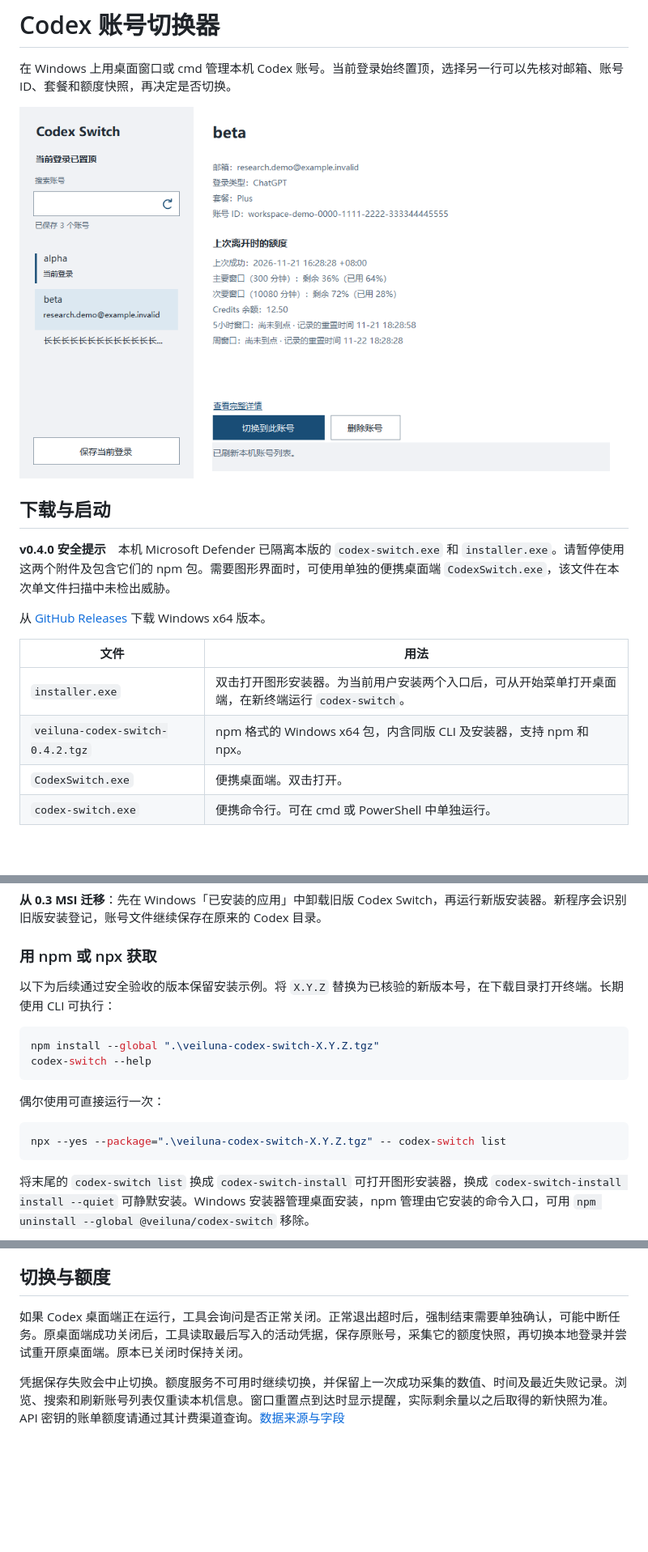
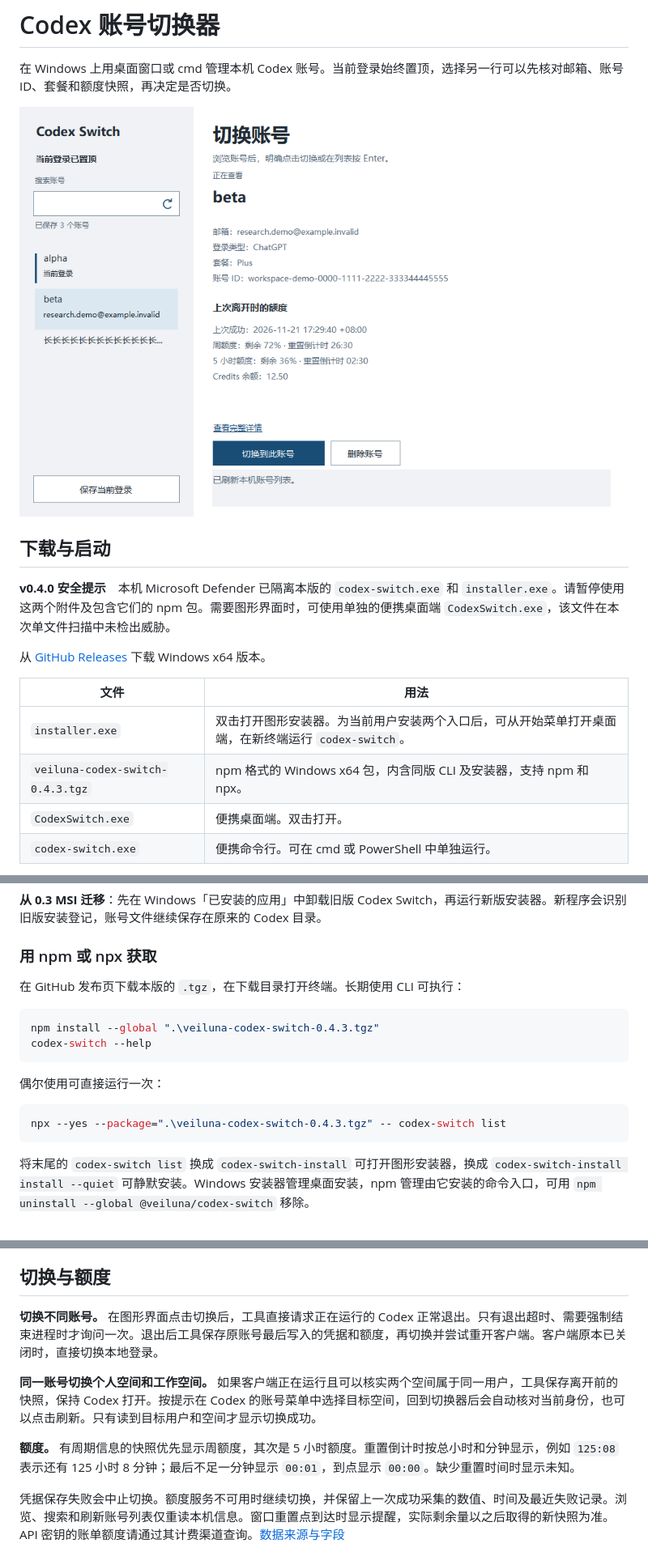
Before and after one commit to Veiluna/codex-switch, a Markdown page: README.md, 3 parts joined by grey strips. Shown at 81% size. Rendered like a GitHub page; pictures changed too: docs/design/v043-details.png (added); blank space fills up the shorter version.

````diff
--- a/README.md
+++ b/README.md
@@ -2,7 +2,7 @@
 
 在 Windows 上用桌面窗口或 cmd 管理本机 Codex 账号。当前登录始终置顶，选择另一行可以先核对邮箱、账号 ID、套餐和额度快照，再决定是否切换。
 
-![账号详情示例：alpha 是当前登录，右侧显示 beta 的邮箱、账号 ID、历史额度及重置时间](docs/design/v042-details.png)
+![账号详情示例，右侧按周、5 小时的顺序显示额度和重置倒计时](docs/design/v043-details.png)
 
 ## 下载与启动
 
@@ -13,7 +13,7 @@
 | 文件 | 用法 |
 | --- | --- |
 | `installer.exe` | 双击打开图形安装器。为当前用户安装两个入口后，可从开始菜单打开桌面端，在新终端运行 `codex-switch`。 |
-| `veiluna-codex-switch-0.4.2.tgz` | npm 格式的 Windows x64 包，内含同版 CLI 及安装器，支持 npm 和 npx。 |
+| `veiluna-codex-switch-0.4.3.tgz` | npm 格式的 Windows x64 包，内含同版 CLI 及安装器，支持 npm 和 npx。 |
 | `CodexSwitch.exe` | 便携桌面端。双击打开。 |
 | `codex-switch.exe` | 便携命令行。可在 cmd 或 PowerShell 中单独运行。 |
 
@@ -34,17 +34,17 @@ PowerShell 可用 `(Start-Process .\installer.exe -ArgumentList 'install','--qui
 
 ### 用 npm 或 npx 获取
 
-以下为后续通过安全验收的版本保留安装示例。将 `X.Y.Z` 替换为已核验的新版本号，在下载目录打开终端。长期使用 CLI 可执行：
+在 GitHub 发布页下载本版的 `.tgz`，在下载目录打开终端。长期使用 CLI 可执行：
 
 ```console
-npm install --global ".\veiluna-codex-switch-X.Y.Z.tgz"
+npm install --global ".\veiluna-codex-switch-0.4.3.tgz"
 codex-switch --help
 ```
 
 偶尔使用可直接运行一次：
 
 ```console
-npx --yes --package=".\veiluna-codex-switch-X.Y.Z.tgz" -- codex-switch list
+npx --yes --package=".\veiluna-codex-switch-0.4.3.tgz" -- codex-switch list
 ```
 
 将末尾的 `codex-switch list` 换成 `codex-switch-install` 可打开图形安装器，换成 `codex-switch-install install --quiet` 可静默安装。Windows 安装器管理桌面安装，npm 管理由它安装的命令入口，可用 `npm uninstall --global @veiluna/codex-switch` 移除。
@@ -57,7 +57,11 @@ npx --yes --package=".\veiluna-codex-switch-X.Y.Z.tgz" -- codex-switch list
 
 ## 切换与额度
 
-如果 Codex 桌面端正在运行，工具会询问是否正常关闭。正常退出超时后，强制结束需要单独确认，可能中断任务。原桌面端成功关闭后，工具读取最后写入的活动凭据，保存原账号，采集它的额度快照，再切换本地登录并尝试重开原桌面端。原本已关闭时保持关闭。
+**切换不同账号。** 在图形界面点击切换后，工具直接请求正在运行的 Codex 正常退出。只有退出超时、需要强制结束进程时才询问一次。退出后工具保存原账号最后写入的凭据和额度，再切换并尝试重开客户端。客户端原本已关闭时，直接切换本地登录。
+
+**同一账号切换个人空间和工作空间。** 如果客户端正在运行且可以核实两个空间属于同一用户，工具保存离开前的快照，保持 Codex 打开。按提示在 Codex 的账号菜单中选择目标空间，回到切换器后会自动核对当前身份，也可以点击刷新。只有读到目标用户和空间才显示切换成功。
+
+**额度。** 有周期信息的快照优先显示周额度，其次是 5 小时额度。重置倒计时按总小时和分钟显示，例如 `125:08` 表示还有 125 小时 8 分钟；最后不足一分钟显示 `00:01`，到点显示 `00:00`。缺少重置时间时显示未知。
 
 凭据保存失败会中止切换。额度服务不可用时继续切换，并保留上一次成功采集的数值、时间及最近失败记录。浏览、搜索和刷新账号列表仅重读本机信息。窗口重置点到达时显示提醒，实际剩余量以之后取得的新快照为准。API 密钥的账单额度请通过其计费渠道查询。[数据来源与字段](docs/native-account-data.md)
 
````
Also changed, not shown: other parts of README.md (+1 -1 lines), docs/tickets/18-workspace.md (added, +46 -0 lines), docs/tickets/v043.md (added, +10 -0 lines), installer/README.md (+1 -1 lines), 15 other files.
